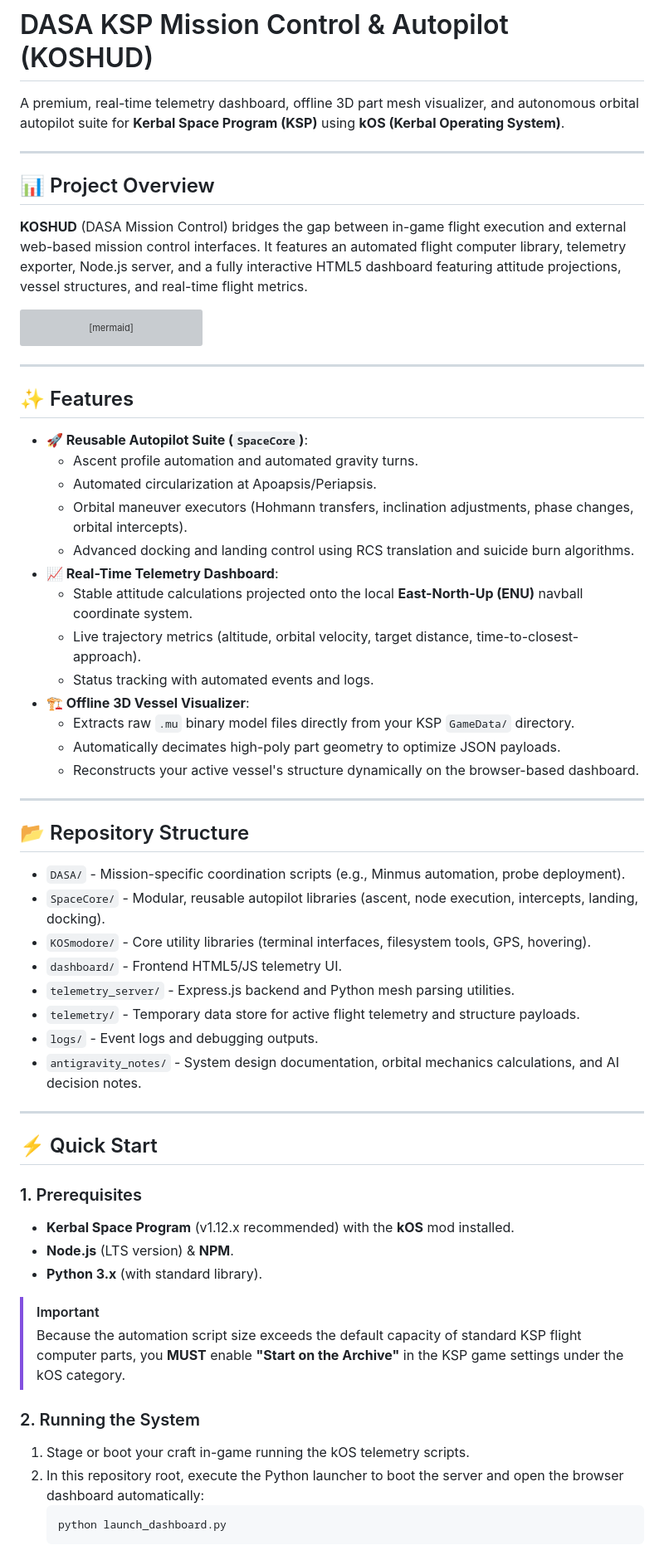
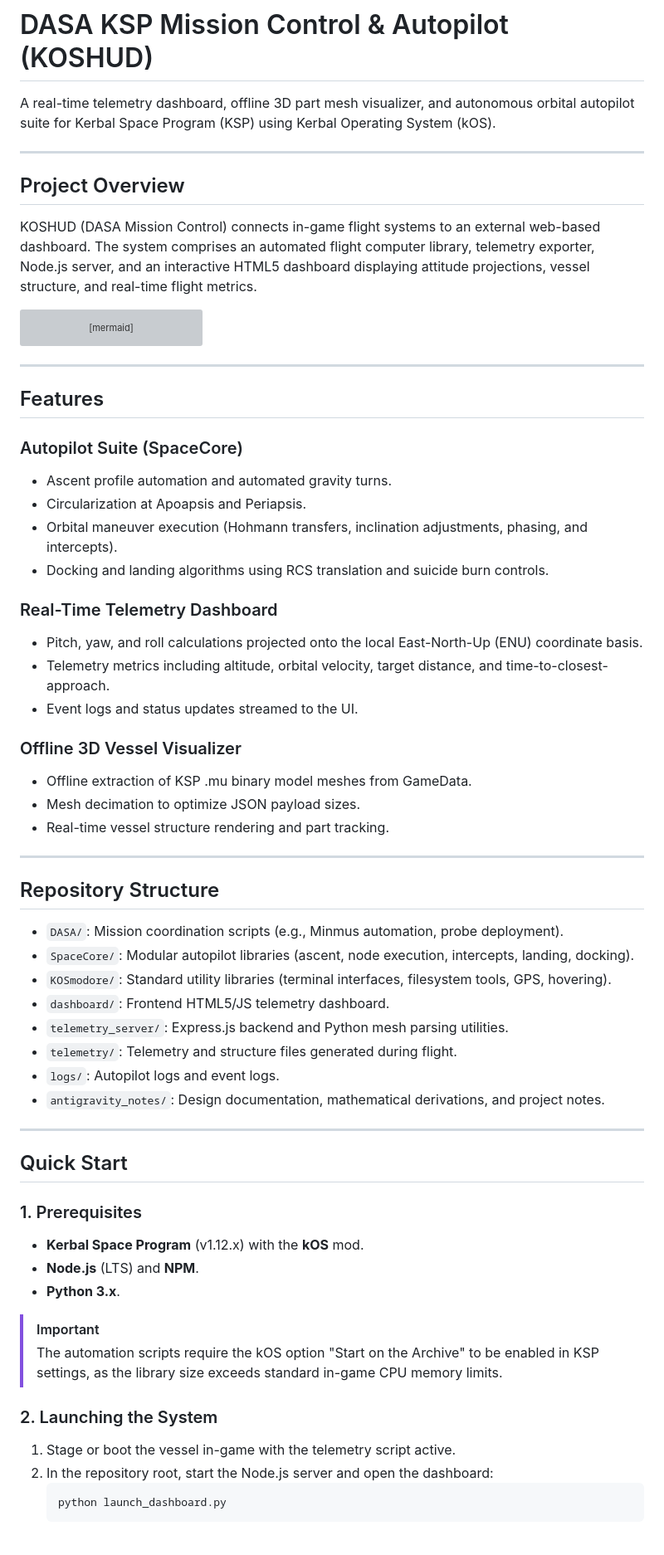
Before and after one commit to denialbb/KOS-automation, a Markdown page: Readme.md, the part around one of its changes. Shown at 83% size. Drawn GitHub-style; grey boxes are pictures that could not be loaded.

Commit message:
doc: update readme to comply with style guidelines

````diff
--- a/Readme.md
+++ b/Readme.md
@@ -1,12 +1,12 @@
 # DASA KSP Mission Control & Autopilot (KOSHUD)
 
-A premium, real-time telemetry dashboard, offline 3D part mesh visualizer, and autonomous orbital autopilot suite for **Kerbal Space Program (KSP)** using **kOS (Kerbal Operating System)**.
+A real-time telemetry dashboard, offline 3D part mesh visualizer, and autonomous orbital autopilot suite for Kerbal Space Program (KSP) using Kerbal Operating System (kOS).
 
 ---
 
-## 📊 Project Overview
+## Project Overview
 
-**KOSHUD** (DASA Mission Control) bridges the gap between in-game flight execution and external web-based mission control interfaces. It features an automated flight computer library, telemetry exporter, Node.js server, and a fully interactive HTML5 dashboard featuring attitude projections, vessel structures, and real-time flight metrics.
+KOSHUD (DASA Mission Control) connects in-game flight systems to an external web-based dashboard. The system comprises an automated flight computer library, telemetry exporter, Node.js server, and an interactive HTML5 dashboard displaying attitude projections, vessel structure, and real-time flight metrics.
 
 ```mermaid
 graph TD
@@ -32,50 +32,52 @@ graph TD
 
 ---
 
-## ✨ Features
+## Features
 
-- **🚀 Reusable Autopilot Suite (`SpaceCore`)**:
-  - Ascent profile automation and automated gravity turns.
-  - Automated circularization at Apoapsis/Periapsis.
-  - Orbital maneuver executors (Hohmann transfers, inclination adjustments, phase changes, orbital intercepts).
-  - Advanced docking and landing control using RCS translation and suicide burn algorithms.
-- **📈 Real-Time Telemetry Dashboard**:
-  - Stable attitude calculations projected onto the local **East-North-Up (ENU)** navball coordinate system.
-  - Live trajectory metrics (altitude, orbital velocity, target distance, time-to-closest-approach).
-  - Status tracking with automated events and logs.
-- **🏗️ Offline 3D Vessel Visualizer**:
-  - Extracts raw `.mu` binary model files directly from your KSP `GameData/` directory.
-  - Automatically decimates high-poly part geometry to optimize JSON payloads.
-  - Reconstructs your active vessel's structure dynamically on the browser-based dashboard.
+### Autopilot Suite (SpaceCore)
+- Ascent profile automation and automated gravity turns.
+- Circularization at Apoapsis and Periapsis.
+- Orbital maneuver execution (Hohmann transfers, inclination adjustments, phasing, and intercepts).
+- Docking and landing algorithms using RCS translation and suicide burn controls.
+
+### Real-Time Telemetry Dashboard
+- Pitch, yaw, and roll calculations projected onto the local East-North-Up (ENU) coordinate basis.
+- Telemetry metrics including altitude, orbital velocity, target distance, and time-to-closest-approach.
+- Event logs and status updates streamed to the UI.
+
+### Offline 3D Vessel Visualizer
+- Offline extraction of KSP .mu binary model meshes from GameData.
+- Mesh decimation to optimize JSON payload sizes.
+- Real-time vessel structure rendering and part tracking.
 
 ---
 
-## 📂 Repository Structure
+## Repository Structure
 
-- `DASA/` - Mission-specific coordination scripts (e.g., Minmus automation, probe deployment).
-- `SpaceCore/` - Modular, reusable autopilot libraries (ascent, node execution, intercepts, landing, docking).
-- `KOSmodore/` - Core utility libraries (terminal interfaces, filesystem tools, GPS, hovering).
-- `dashboard/` - Frontend HTML5/JS telemetry UI.
-- `telemetry_server/` - Express.js backend and Python mesh parsing utilities.
-- `telemetry/` - Temporary data store for active flight telemetry and structure payloads.
-- `logs/` - Event logs and debugging outputs.
-- `antigravity_notes/` - System design documentation, orbital mechanics calculations, and AI decision notes.
+- `DASA/`: Mission coordination scripts (e.g., Minmus automation, probe deployment).
+- `SpaceCore/`: Modular autopilot libraries (ascent, node execution, intercepts, landing, docking).
+- `KOSmodore/`: Standard utility libraries (terminal interfaces, filesystem tools, GPS, hovering).
+- `dashboard/`: Frontend HTML5/JS telemetry dashboard.
+- `telemetry_server/`: Express.js backend and Python mesh parsing utilities.
+- `telemetry/`: Telemetry and structure files generated during flight.
+- `logs/`: Autopilot logs and event logs.
+- `antigravity_notes/`: Design documentation, mathematical derivations, and project notes.
 
 ---
 
-## ⚡ Quick Start
+## Quick Start
 
 ### 1. Prerequisites
-- **Kerbal Space Program** (v1.12.x recommended) with the **kOS** mod installed.
-- **Node.js** (LTS version) & **NPM**.
-- **Python 3.x** (with standard library).
+- **Kerbal Space Program** (v1.12.x) with the **kOS** mod.
+- **Node.js** (LTS) and **NPM**.
+- **Python 3.x**.
 
 > [!IMPORTANT]
-> Because the automation script size exceeds the default capacity of standard KSP flight computer parts, you **MUST** enable **"Start on the Archive"** in the KSP game settings under the kOS category.
+> The automation scripts require the kOS option "Start on the Archive" to be enabled in KSP settings, as the library size exceeds standard in-game CPU memory limits.
 
-### 2. Running the System
-1. Stage or boot your craft in-game running the kOS telemetry scripts.
-2. In this repository root, execute the Python launcher to boot the server and open the browser dashboard automatically:
+### 2. Launching the System
+1. Stage or boot the vessel in-game with the telemetry script active.
+2. In the repository root, start the Node.js server and open the dashboard:
    ```powershell
    python launch_dashboard.py
    ```
````
Also changed, not shown: other parts of Readme.md (+11 -39 lines).
